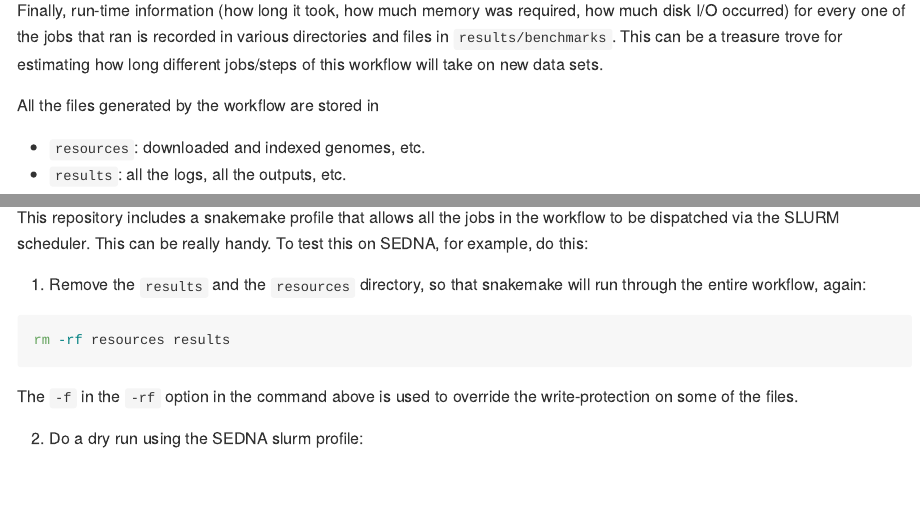
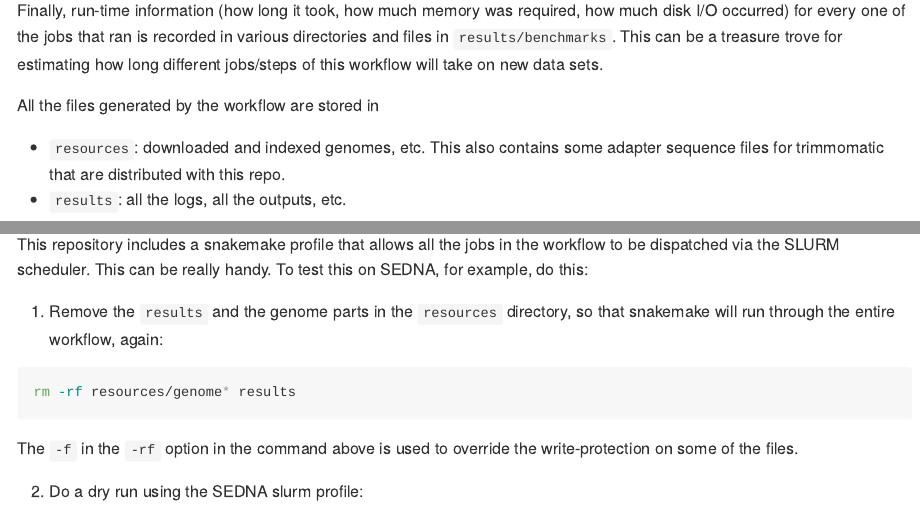
Before and after one commit to eriqande/mega-non-model-wgs-snakeflow, an R Markdown document (README.Rmd): the page in a window 1100 px wide, from 3740 px down, and a second part further down, joined at a grey line. The pictures show the output file README.md that the author committed with the source, drawn offline in the style of GitHub; long lines of code are wrapped.

Commit message:
Update readme

````diff
--- a/README.Rmd
+++ b/README.Rmd
@@ -168,7 +168,9 @@ new data sets.
 
 All the files generated by the workflow are stored in
 
-* `resources`: downloaded and indexed genomes, etc.
+* `resources`: downloaded and indexed genomes, etc.  This also
+contains some adapter sequence files for trimmomatic that are
+distributed with this repo.
 * `results`: all the logs, all the outputs, etc.
 
 A number of files are temporary files and are deleted after all downstream products
@@ -205,10 +207,10 @@ This repository includes a snakemake profile that allows all the jobs in the wor
 to be dispatched via the SLURM scheduler.  This can be really handy. To test this
 on SEDNA, for example, do this:
 
-1. Remove the `results` and the `resources` directory, so that snakemake will
+1. Remove the `results` and the genome parts in the `resources` directory, so that snakemake will
 run through the entire workflow, again:
 ```sh
-rm -rf resources results
+rm -rf resources/genome* results
 ```
 The `-f` in the `-rf` option in the command above is used to override
 the write-protection on some of the files.
````
Also changed, not shown: README.md.
